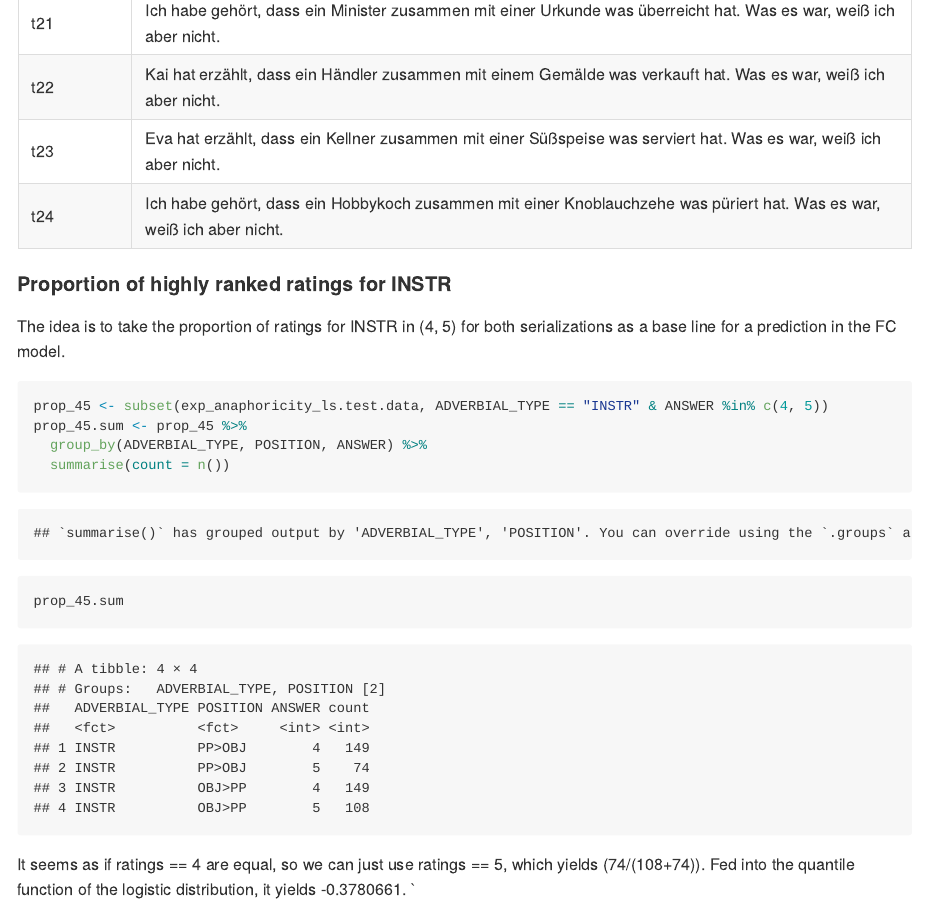
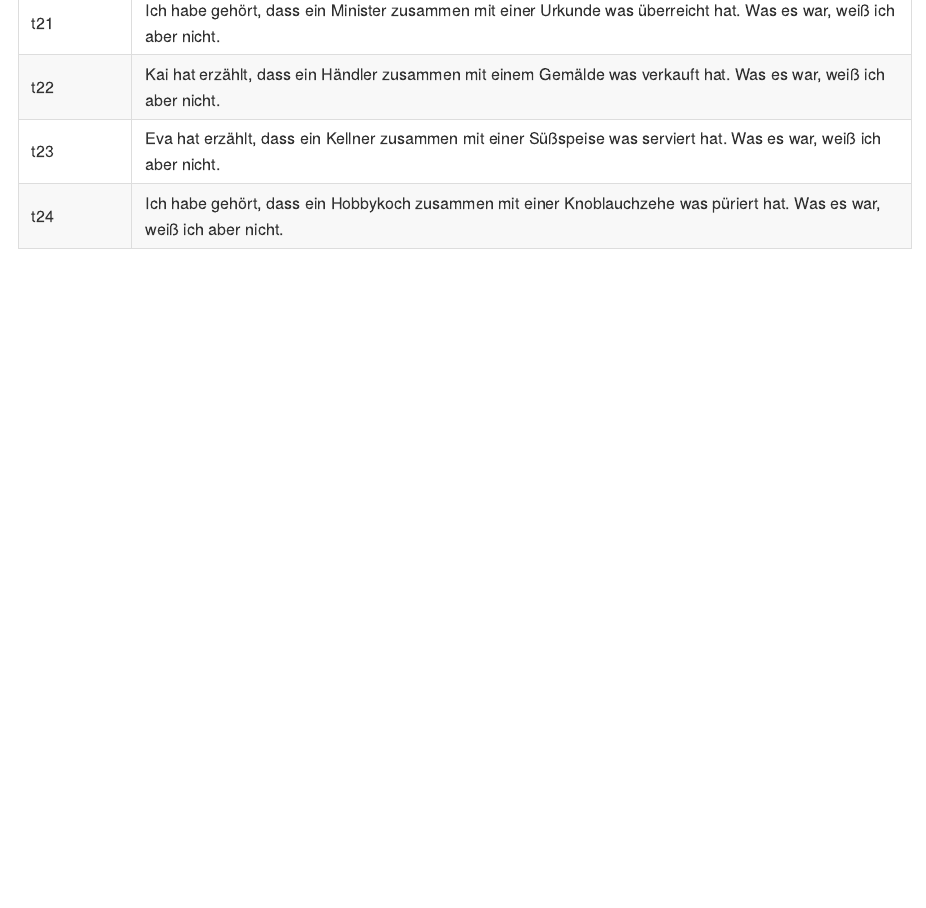
Before and after one commit to Linguistic-Data-Science-Lab/Kiss_et_al_21_word-order-constraints-on-event-internal-modifiers, an R Markdown document (Experiment_1_LS_Anaphoricity/Analysis/KBP_Exp1_Anaphoricity_Analysis.Rmd): the page in a window 1100 px wide, from 7830 px down. The pictures show the output file Experiment_1_LS_Anaphoricity/Analysis/KBP_Exp1_Anaphoricity_Analysis.html that the author committed with the source, opened offline; long lines of code are wrapped.

Commit message:
Replaced superfluous stuff

````diff
--- a/Experiment_1_LS_Anaphoricity/Analysis/KBP_Exp1_Anaphoricity_Analysis.Rmd
+++ b/Experiment_1_LS_Anaphoricity/Analysis/KBP_Exp1_Anaphoricity_Analysis.Rmd
@@ -184,20 +184,3 @@ read.csv("../Data/stimuli_test_basic.csv", fileEncoding = "UTF-8") %>%
   filter(ADVERBIAL_TYPE == "COM(O)" & KEY_CONDITION == "PP>OBJ") %>%
   select(ENCODING, ITEM) %>% knitr::kable()
 ```
-
-#### Proportion of highly ranked ratings for INSTR
-
-The idea is to take the proportion of ratings for INSTR in (4, 5) for both serializations as a base line for a prediction in the FC model.
-
-
-```{r proportion of predictions}
-
-prop_45 <- subset(exp_anaphoricity_ls.test.data, ADVERBIAL_TYPE == "INSTR" & ANSWER %in% c(4, 5))
-prop_45.sum <- prop_45 %>%
-  group_by(ADVERBIAL_TYPE, POSITION, ANSWER) %>%
-  summarise(count = n())
-
-prop_45.sum
-```
-
-It seems as if ratings == 4 are equal, so we can just use ratings == 5, which yields (74/(108+74)). Fed into the quantile function of the logistic distribution, it yields `r  qlogis(74/(108+74))`. `
````
Also changed, not shown: Experiment_1_LS_Anaphoricity/Analysis/KBP_Exp1_Anaphoricity_Analysis.html, Experiment_1_LS_Anaphoricity/Analysis/KBP_Exp1_Anaphoricity_Analysis.md, Experiment_1_LS_Anaphoricity/Analysis/KBP_Exp1_Anaphoricity_Analysis_files/figure-gfm/graphical presentation of model without interaction-1.png.
